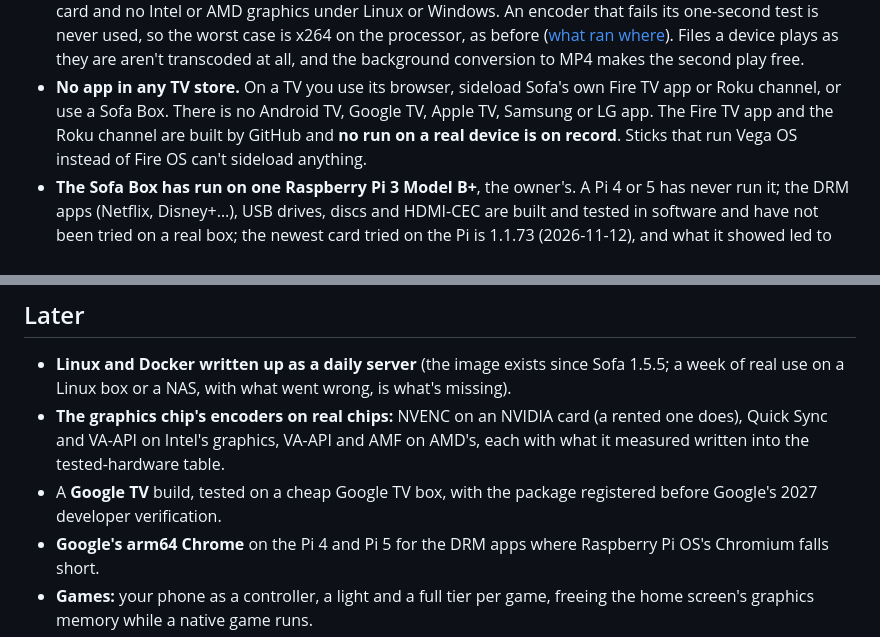
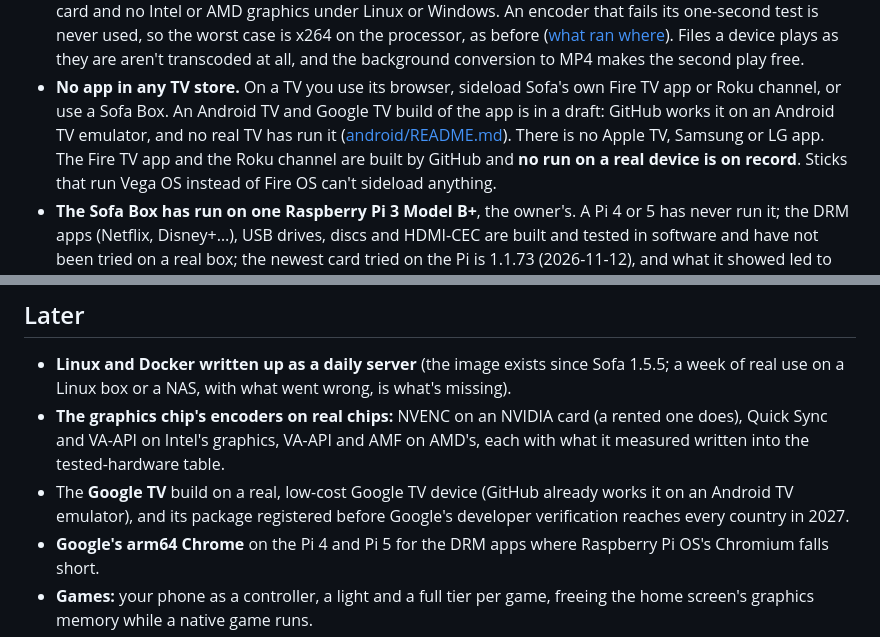
Before and after one commit to krintoxi/sofa, a Markdown page: docs/roadmap.md, 2 parts joined by grey strips. Rendered like a GitHub page.

Commit message:
Roadmap: the Android TV and Google TV build is in a draft, worked on an emulator, on no real TV yet

```diff
--- a/docs/roadmap.md
+++ b/docs/roadmap.md
@@ -24,7 +24,9 @@ Read this before you install, so nothing surprises you.
   x264 on the processor, as before ([what ran where](capabilities.md#the-graphics-chips-encoders)). Files a device
   plays as they are aren't transcoded at all, and the background conversion to MP4 makes the second play free.
 - **No app in any TV store.** On a TV you use its browser, sideload Sofa's own Fire TV app or Roku channel, or use a
-  Sofa Box. There is no Android TV, Google TV, Apple TV, Samsung or LG app. The Fire TV app and the Roku channel are
+  Sofa Box. An Android TV and Google TV build of the app is in a draft: GitHub works it on an Android TV emulator, and no
+  real TV has run it ([android/README.md](../android/README.md#android-tv-and-google-tv)). There is no Apple TV,
+  Samsung or LG app. The Fire TV app and the Roku channel are
   built by GitHub and **no run on a real device is on record**. Sticks that run Vega OS instead of Fire OS can't
   sideload anything.
 - **The Sofa Box has run on one Raspberry Pi 3 Model B+**, the owner's. A Pi 4 or 5 has never run it; the DRM apps
@@ -92,8 +94,8 @@ In order. Each one ends with a line in the tested-on table.
   Linux box or a NAS, with what went wrong, is what's missing).
 - **The graphics chip's encoders on real chips:** NVENC on an NVIDIA card (a rented one does), Quick Sync and VA-API
   on Intel's graphics, VA-API and AMF on AMD's, each with what it measured written into the tested-hardware table.
-- A **Google TV** build, tested on a cheap Google TV box, with the package registered before Google's 2027 developer
-  verification.
+- The **Google TV** build on a real, low-cost Google TV device (GitHub already works it on an Android TV emulator),
+  and its package registered before Google's developer verification reaches every country in 2027.
 - **Google's arm64 Chrome** on the Pi 4 and Pi 5 for the DRM apps where Raspberry Pi OS's Chromium falls short.
 - **Games:** your phone as a controller, a light and a full tier per game, freeing the home screen's graphics memory
   while a native game runs.
```
